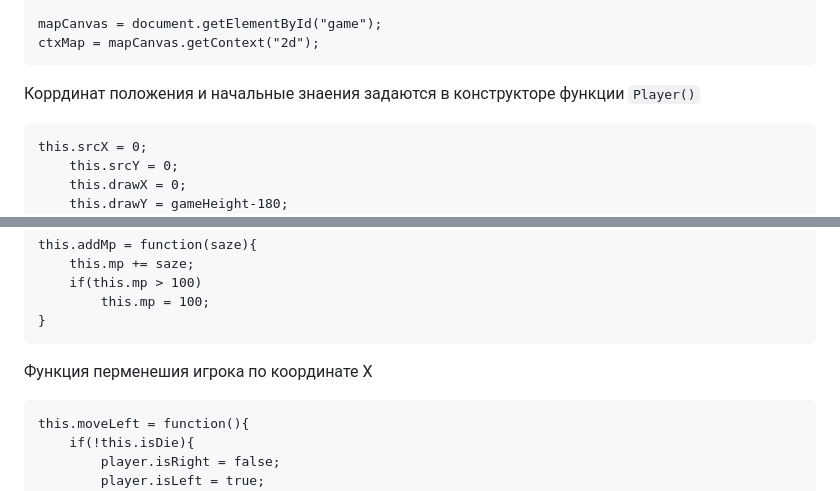
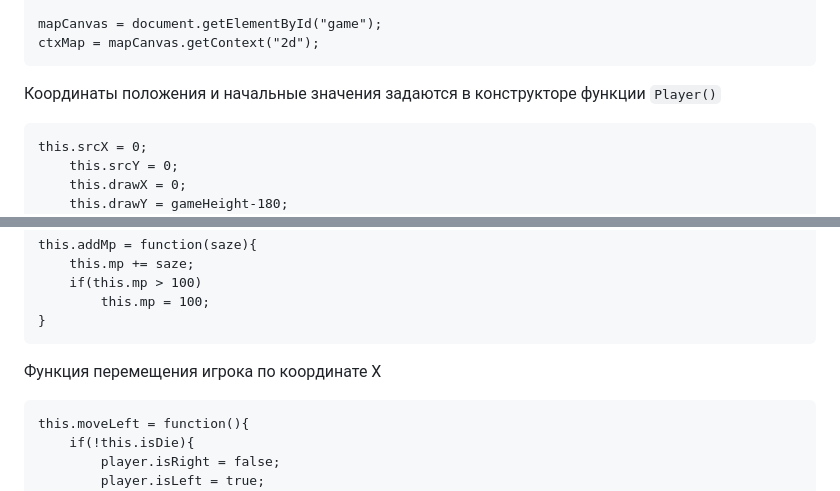
Before and after one commit to riorustik/GameSSTU_1_1, a Markdown page: README.md, 2 parts joined by grey strips. Rendered like a GitHub page.

````diff
--- a/README.md
+++ b/README.md
@@ -26,7 +26,7 @@ mapCanvas = document.getElementById("game");
 ctxMap = mapCanvas.getContext("2d");
 ```
 
-Коррдинат положения и начальные знаения задаются в конструкторе функции `Player()`
+Координаты положения и начальные значения задаются в конструкторе функции `Player()`
 ```
 this.srcX = 0;
     this.srcY = 0;
@@ -59,7 +59,7 @@ this.addMp = function(saze){
         this.mp = 100;
 }
 ```
-Функция перменешия игрока по координате Х
+Функция перемещения игрока по координате Х
 ```
 this.moveLeft = function(){
     if(!this.isDie){
````
